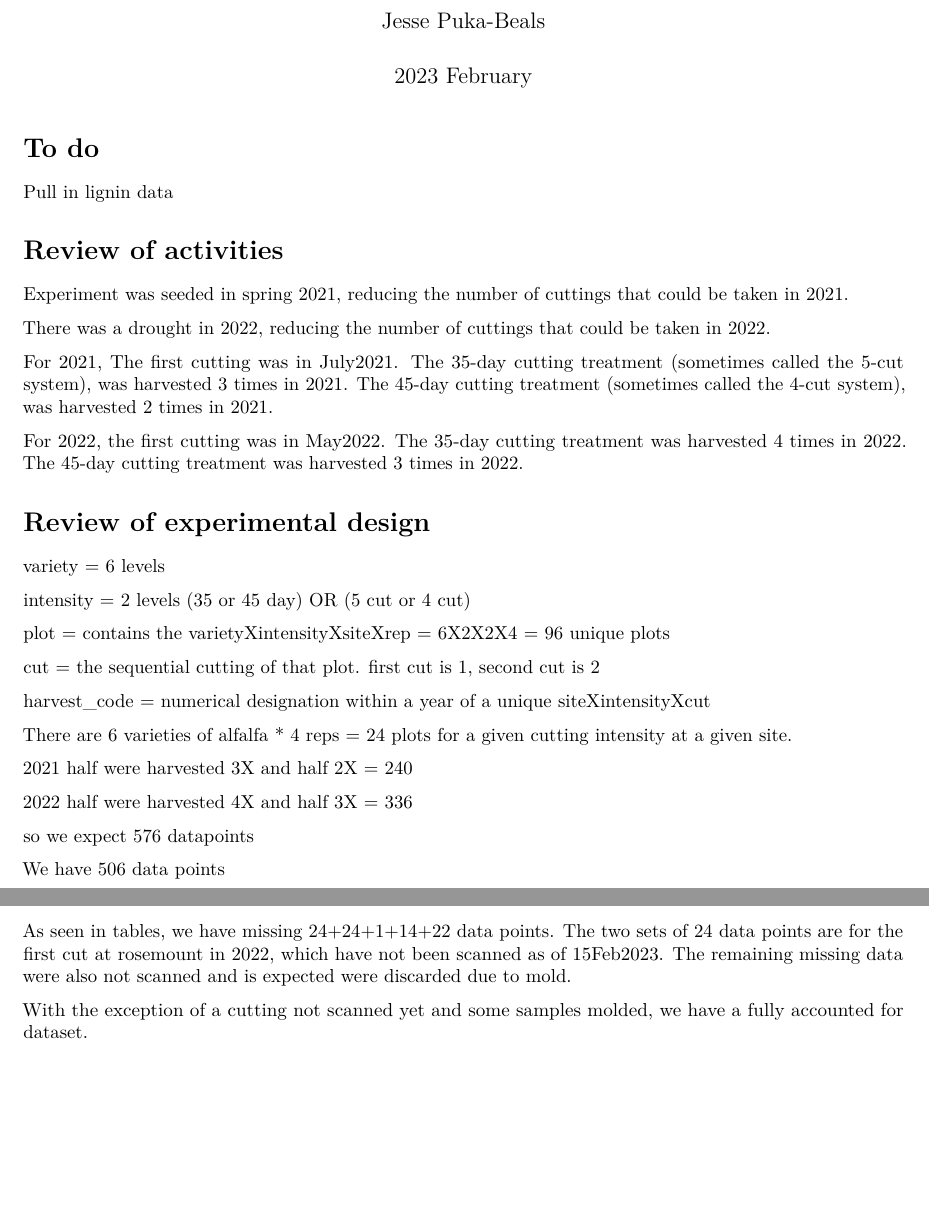
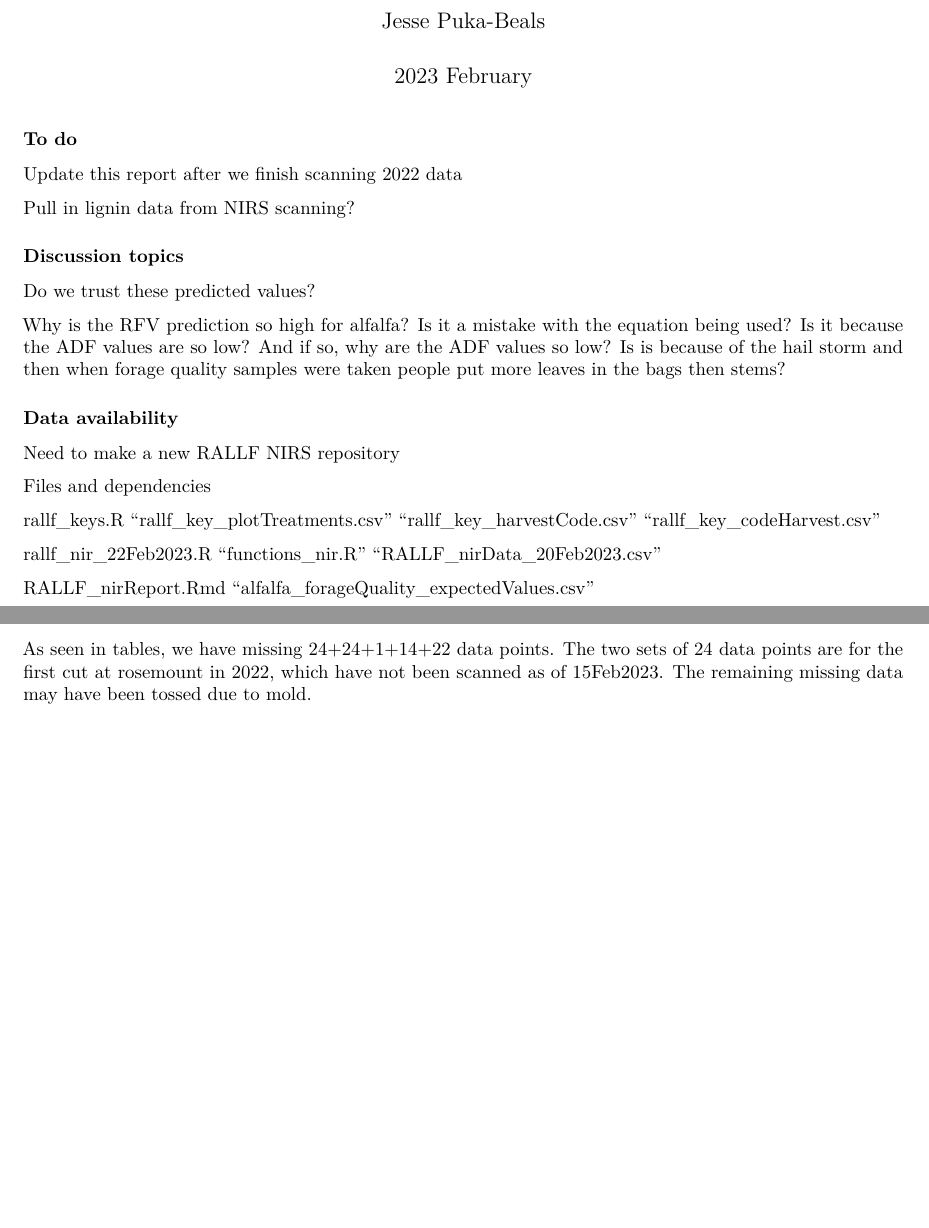
Before and after one commit to jpukabeals/nir, an R Markdown document (RALLF_nirReport.Rmd): two parts of pages 1 and 2 of 5 before the commit and two parts of pages 1 and 2 of 12 after it, joined at a grey line, cut so that both start at the same text, the shorter picture padded with empty space. Rendered offline with R 4.5, knitr and Pandoc, then LaTeX, with nearby package versions.

Commit message:
Getting closer, may need to move all this to a new repository, there are too many files!

````diff
--- a/RALLF_nirReport.Rmd
+++ b/RALLF_nirReport.Rmd
@@ -9,41 +9,37 @@ editor_options:
   chunk_output_type: console
 ---
 
-# To do
+### To do
 
-Pull in lignin data
+Update this report after we finish scanning 2022 data
 
-# Review of activities
+Pull in lignin data from NIRS scanning?
 
-Experiment was seeded in spring 2021, reducing the number of cuttings that could be taken in 2021.
+### Discussion topics
 
-There was a drought in 2022, reducing the number of cuttings that could be taken in 2022.
+Do we trust these predicted values?
 
-For 2021, The first cutting was in July2021. The 35-day cutting treatment (sometimes called the 5-cut system), was harvested 3 times in 2021. The 45-day cutting treatment (sometimes called the 4-cut system), was harvested 2 times in 2021.
+Why is the RFV prediction so high for alfalfa? Is it a mistake with the equation being used? Is it because the ADF values are so low? And if so, why are the ADF values so low? Is is because of the hail storm and then when forage quality samples were taken people put more leaves in the bags then stems?
 
-For 2022, the first cutting was in May2022. The 35-day cutting treatment was harvested 4 times in 2022. The 45-day cutting treatment was harvested 3 times in 2022.
+### Data availability
 
-# Review of experimental design
+Need to make a new RALLF NIRS repository
 
-variety = 6 levels
+Files and dependencies
 
-intensity = 2 levels (35 or 45 day) OR (5 cut or 4 cut)
+rallf_keys.R
+"rallf_key_plotTreatments.csv"
+"rallf_key_harvestCode.csv"
+"rallf_key_codeHarvest.csv"
 
-plot = contains the varietyXintensityXsiteXrep = 6X2X2X4 = 96 unique plots
 
-cut = the sequential cutting of that plot. first cut is 1, second cut is 2
+rallf_nir_22Feb2023.R
+"functions_nir.R"
+"RALLF_nirData_20Feb2023.csv"
 
-harvest_code = numerical designation within a year of a unique siteXintensityXcut
+RALLF_nirReport.Rmd
+"alfalfa_forageQuality_expectedValues.csv"
 
-There are 6 varieties of alfalfa * 4 reps = 24 plots for a given cutting intensity at a given site.
-
-2021 half were harvested 3X and half 2X = `r 96/2*3+96/2*2`
-
-2022 half were harvested 4X and half 3X = `r 96/2*4+96/2*3`
-
-so we expect 576 datapoints
-
-We have 506 data points
 
 
 ```{r, echo=F, include=F}
@@ -132,12 +130,9 @@ dat2 %>%
 
 ```
 
-
 As seen in tables, we have missing 24+24+1+14+22 data points.
 The two sets of 24 data points are for the first cut at rosemount in 2022, which have not been scanned as of 15Feb2023.
-The remaining missing data were also not scanned and is expected were discarded due to mold.
-
-With the exception of a cutting not scanned yet and some samples molded, we have a fully accounted for dataset.
+The remaining missing data may have been tossed due to mold.
 
 \newpage
 # Preliminary analysis of data
````
Also changed, not shown: RALLF_nirReport.Rmd (43 more changed lines).
